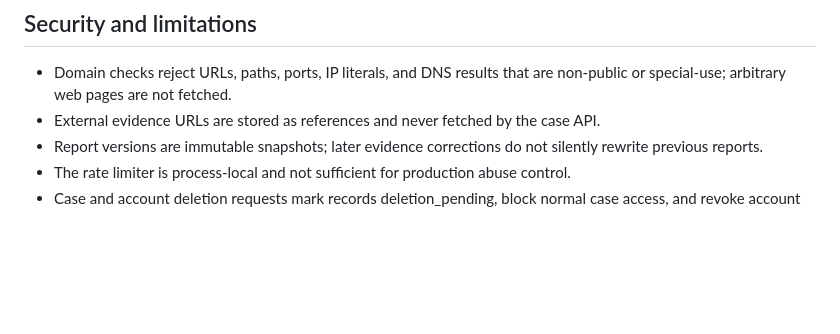
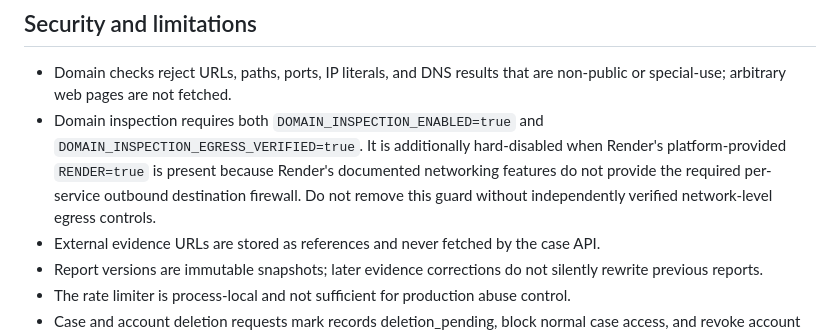
Before and after one commit to Sycosmile/tracelynt, a Markdown page: backend/README.md, the part around the change. Rendered like a GitHub page; blank space fills up the shorter version.

Commit message:
docs: explain Render domain inspection guard

```diff
--- a/backend/README.md
+++ b/backend/README.md
@@ -82,6 +82,7 @@ Every case, evidence, and report query is scoped to the authenticated owner. Unk
 ## Security and limitations
 
 - Domain checks reject URLs, paths, ports, IP literals, and DNS results that are non-public or special-use; arbitrary web pages are not fetched.
+- Domain inspection requires both `DOMAIN_INSPECTION_ENABLED=true` and `DOMAIN_INSPECTION_EGRESS_VERIFIED=true`. It is additionally hard-disabled when Render's platform-provided `RENDER=true` is present because Render's documented networking features do not provide the required per-service outbound destination firewall. Do not remove this guard without independently verified network-level egress controls.
 - External evidence URLs are stored as references and never fetched by the case API.
 - Report versions are immutable snapshots; later evidence corrections do not silently rewrite previous reports.
 - The rate limiter is process-local and not sufficient for production abuse control.
```
